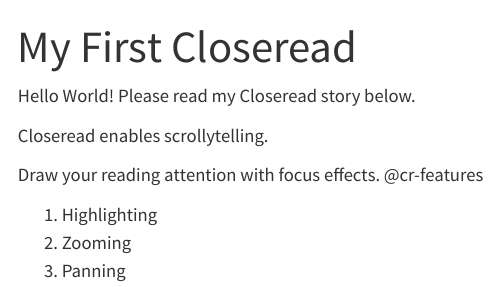
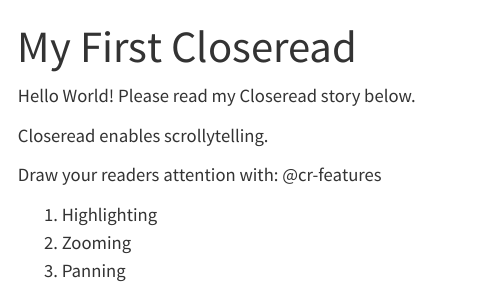
Before and after one commit to gerverhlopez/gerverhlopez.github.io, a Quarto document (index.qmd): the page in a window 1100 px wide, from its top. Rendered offline with R 4.5, knitr and Pandoc in place of Quarto, with nearby package versions; drawn as R Markdown's standard HTML page in place of the format the file asks for; menus at the side of the page are left out.

Commit message:
My First Closeread

```diff
--- a/index.qmd
+++ b/index.qmd
@@ -5,14 +5,16 @@ format: closeread-html
 
 Hello World! Please read my Closeread story below.
 
-:::: cr-section
+:::{.cr-section}
+
 Closeread enables scrollytelling.
 
-Draw your reading attention with focus effects. @cr-features
+Draw your readers attention with: @cr-features
 
-::: {#cr-features}
-1.  Highlighting
-2.  Zooming
-3.  Panning
+:::{#cr-features}
+1. Highlighting
+2. Zooming
+3. Panning
 :::
-::::
+
+:::
```
